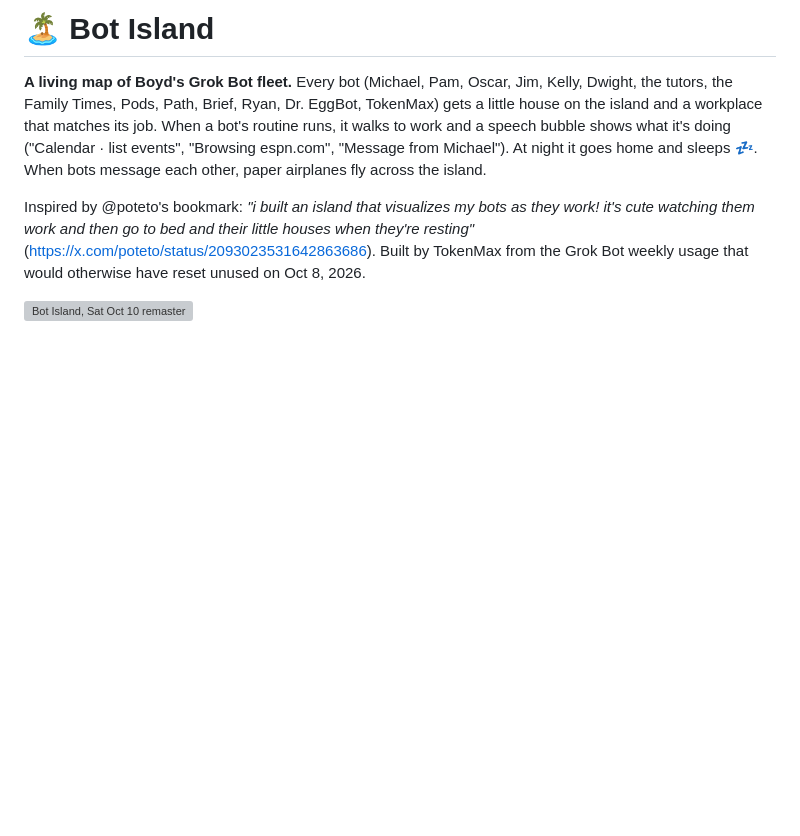
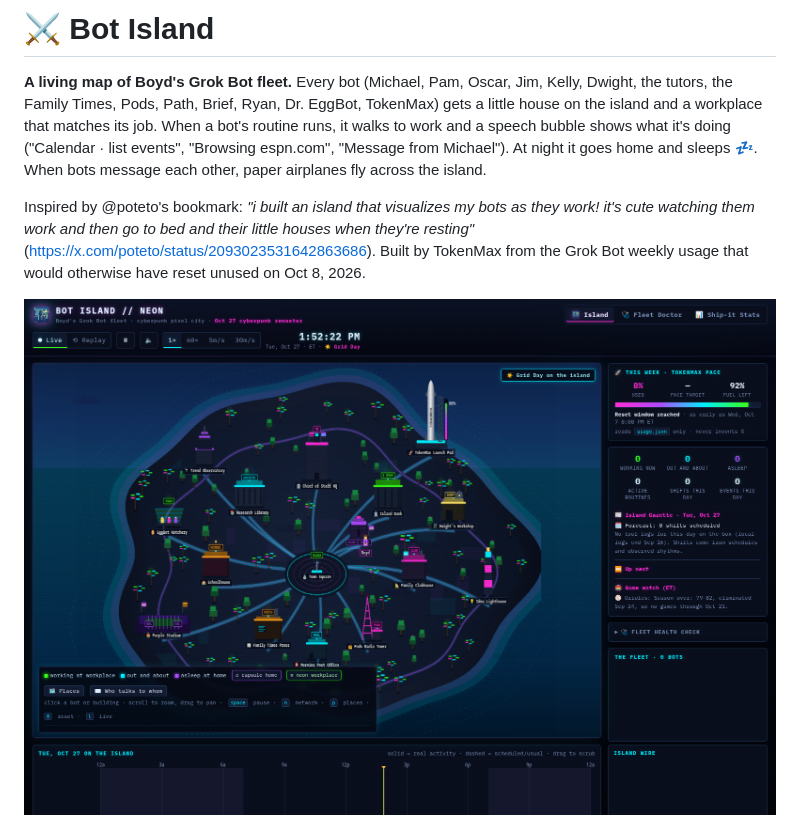
Before and after one commit to BoydVC/bot-island, a Markdown page: README.md, the part around the change printed below. Rendered like a GitHub page; pictures changed too: screenshots/neon-hero.png (added); blank space fills up the shorter version; grey boxes are pictures that could not be loaded.

```diff
--- a/README.md
+++ b/README.md
@@ -1,4 +1,4 @@
-# 🏝️ Bot Island
+# ⚔️ Bot Island
 
 **A living map of Boyd's Grok Bot fleet.** Every bot (Michael, Pam, Oscar, Jim, Kelly, Dwight, the tutors,
 the Family Times, Pods, Path, Brief, Ryan, Dr. EggBot, TokenMax) gets a little house on the island and a workplace
@@ -10,5 +10,5 @@ Inspired by @poteto's bookmark: *"i built an island that visualizes my bots as t
 work and then go to bed and their little houses when they're resting"* (https://x.com/poteto/status/2093023531642863686).
 Built by TokenMax from the Grok Bot weekly usage that would otherwise have reset unused on Oct 8, 2026.
 
-![Bot Island, Sat Oct 10 remaster](screenshots/00-best-home.png)
+![Bot Island // NEON, Oct 27 cyberpunk remaster](screenshots/neon-hero.png)
 
```
Also changed, not shown: other parts of README.md (+11 -1 lines), screenshots/dusk.png, screenshots/live.png, 3 other files.
